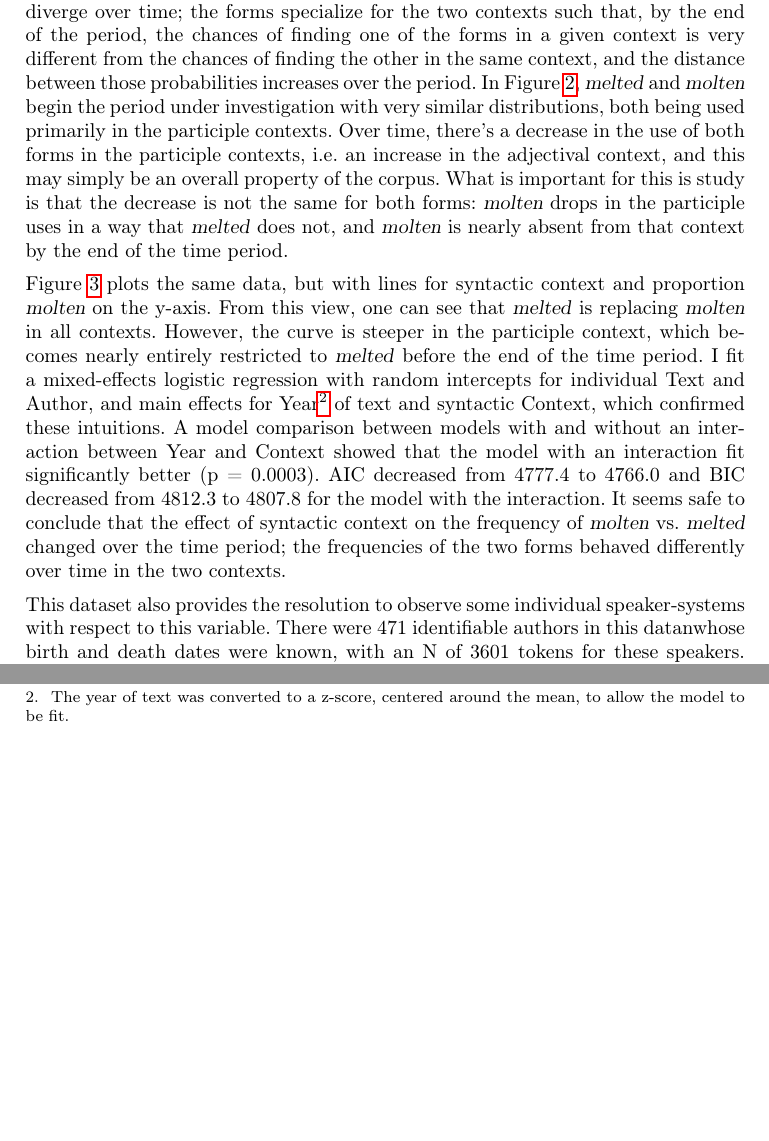
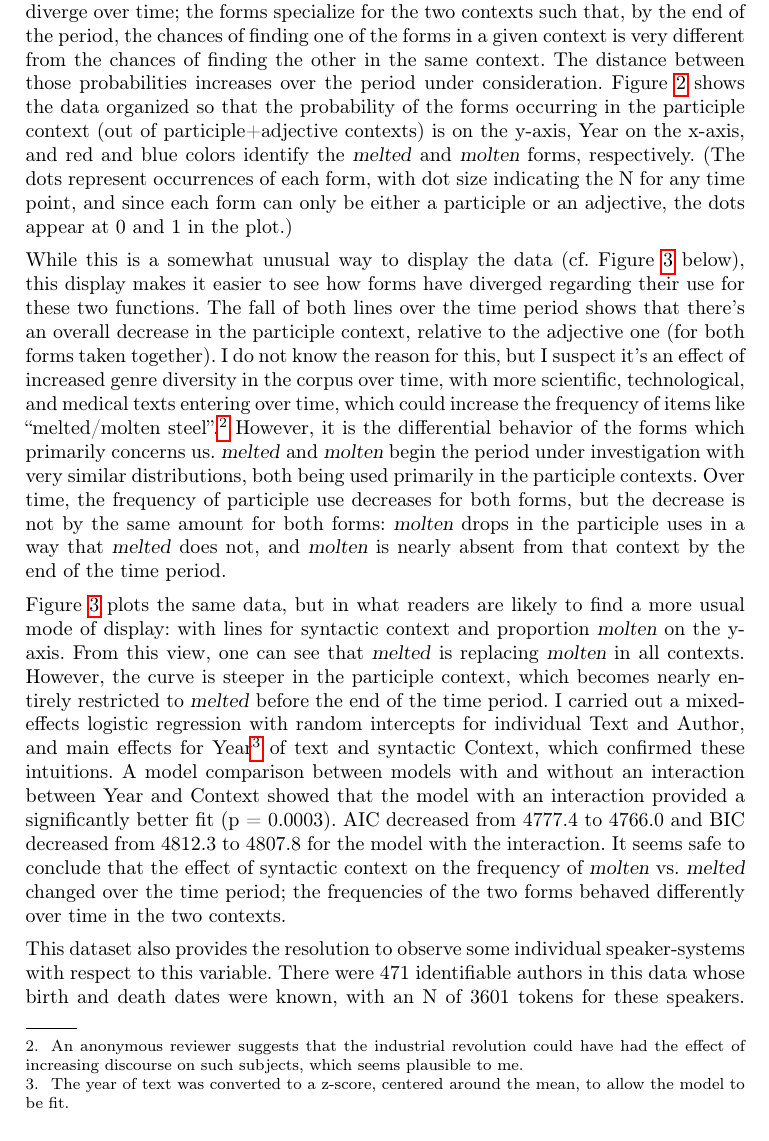
Before and after one commit to joelcw/molten, a LaTeX document (moltenPaper/molten_Wallenberg.tex): two parts of page 6 of 13 before the commit and part of page 6 of 13 after it, the two joined at a grey line, cut so that both start at the same text, the shorter picture padded with empty space. Compiled offline with pdfLaTeX; a missing bibliography style is replaced by a similar one.

Commit message:
paper revs

```diff
--- a/moltenPaper/molten_Wallenberg.tex
+++ b/moltenPaper/molten_Wallenberg.tex
@@ -145,13 +145,16 @@ I searched PYCCLE with \textsl{Weihnachtsgurke}, a regular expression-based quer
 \section{Results}
 \label{results}
 
-The data clearly shows that during the period covered by the corpus, 1450 to 1800, the probabilities of \textsl{melted} and \textsl{molten} occurring in the two syntactic contexts diverge over time; the forms specialize for the two contexts such that, by the end of the period, the chances of finding one of the forms in a given context is very different from the chances of finding the other in the same context, and the distance between those probabilities increases over the period. In Figure \ref{molten1}, \textsl{melted} and \textsl{molten} begin the period under investigation with very similar distributions, both being used primarily in the participle contexts. Over time, there's a decrease in the use of both forms in the participle contexts, i.e. an increase in the adjectival context, and this may simply be an overall property of the corpus. What is important for this is study is that the decrease is not the same for both forms: \textsl{molten} drops in the participle uses in a way that \textsl{melted} does not, and \textsl{molten} is nearly absent from that context by the end of the time period.
+The data clearly shows that during the period covered by the corpus, 1450 to 1800, the probabilities of \textsl{melted} and \textsl{molten} occurring in the two syntactic contexts diverge over time; the forms specialize for the two contexts such that, by the end of the period, the chances of finding one of the forms in a given context is very different from the chances of finding the other in the same context. The distance between those probabilities increases over the period under consideration. Figure \ref{molten1} shows the data organized so that the probability of the forms occurring in the participle context (out of participle+adjective contexts) is on the y-axis, Year on the x-axis, and red and blue colors identify the \textsl{melted} and \textsl{molten} forms, respectively. (The dots represent occurrences of each form, with dot size indicating the N for any time point, and since each form can only be either a participle or an adjective, the dots appear at 0 and 1 in the plot.)
 
-Figure \ref{molten2} plots the same data, but with lines for syntactic context and proportion \textsl{molten} on the y-axis. From this view, one can see that \textsl{melted} is replacing \textsl{molten} in all contexts. However, the curve is steeper in the participle context, which becomes nearly entirely restricted to \textsl{melted} before the end of the time period. I fit a mixed-effects logistic regression with random intercepts for individual Text and Author, and main effects for Year\footnote{The year of text was converted to a z-score, centered around the mean, to allow the model to be fit.} of text and syntactic Context, which confirmed these intuitions. A model comparison between models with and without an interaction between Year and Context showed that the model with an interaction fit significantly better (p = 0.0003). AIC decreased from 4777.4 to 4766.0 and BIC decreased from 4812.3 to 4807.8 for the model with the interaction. It seems safe to conclude that the effect of syntactic context on the frequency of \textsl{molten} vs. \textsl{melted} changed over the time period; the frequencies of the two forms behaved differently over time in the two contexts.
+While this is a somewhat unusual way to display the data (cf. Figure \ref{molten2} below), this display makes it easier to see how forms have diverged regarding their use for these two functions. The fall of both lines over the time period shows that there's an overall decrease in the participle context, relative to the adjective one (for both forms taken together).  I do not know the reason for this, but I suspect it's an effect of increased genre diversity in the corpus over time, with more scientific, technological, and medical texts entering over time, which could increase the frequency of items like ``melted/molten steel''.\footnote{An anonymous reviewer suggests that the industrial revolution could have had the effect of increasing discourse on such subjects, which seems plausible to me.} However, it is the differential behavior of the forms which primarily concerns us. \textsl{melted} and \textsl{molten} begin the period under investigation with very similar distributions, both being used primarily in the participle contexts. Over time, the frequency of participle use decreases for both forms, but the decrease is not by the same amount for both forms: \textsl{molten} drops in the participle uses in a way that \textsl{melted} does not, and \textsl{molten} is nearly absent from that context by the end of the time period.
+%check for all participles vs adj over the corpus??
 
-This dataset also provides the resolution to observe some individual speaker-systems with respect to this variable. There were 471 identifiable authors in this datanwhose birth and death dates were known, with an N of 3601 tokens for these speakers. Figure \ref{molten3} shows the data aggregated by author for all of these authors, plotted over time by their mid-life years. For ease of interpretation, Figure \ref{molten4} zooms in on just the subset of authors whose mid-life years occur during the century of most vigorous change, between 1570-1670. Green verticle lines appear on the graph for any speaker who used both \textsl{molten} and \textsl{melted} forms in this dataset, connecting the proportions of participle use for each form for that speaker.
+Figure \ref{molten2} plots the same data, but in what readers are likely to find a more usual mode of display: with lines for syntactic context and proportion \textsl{molten} on the y-axis. From this view, one can see that \textsl{melted} is replacing \textsl{molten} in all contexts. However, the curve is steeper in the participle context, which becomes nearly entirely restricted to \textsl{melted} before the end of the time period. I carried out a mixed-effects logistic regression with random intercepts for individual Text and Author, and main effects for Year\footnote{The year of text was converted to a z-score, centered around the mean, to allow the model to be fit.} of text and syntactic Context, which confirmed these intuitions. A model comparison between models with and without an interaction between Year and Context showed that the model with an interaction provided a significantly better fit (p = 0.0003). AIC decreased from 4777.4 to 4766.0 and BIC decreased from 4812.3 to 4807.8 for the model with the interaction. It seems safe to conclude that the effect of syntactic context on the frequency of \textsl{molten} vs. \textsl{melted} changed over the time period; the frequencies of the two forms behaved differently over time in the two contexts.
 
-To get a sense of how often individual speakers had fully specialized systems, I looked at the proportions of participle use for \textsl{molten} and \textsl{melted} for any speaker who used 5 or more tokens of both forms. This fairly conservative criteria ensured that every speaker under consideration had both forms in their inventory. Out of 25 identifiable writers who use more than 5 tokens of both forms, 12 (48\%) were categorical in their use of \textbf{either} form, restricting either \textsl{molten} or \textsl{melted} to either the participle uses or the adjectival use. None of those speakers were fully specialized; none fully restricted one form to one context and the other to the other context. (See further discussion below.) It is also interesting to note whether these speakers, though stochastic in their behaviour, were following the community trend: 19 (76\%) were, but 6 showed the opposite pattern, with more \textsl{molten} in the participle contexts than \textsl{melted}.
+This dataset also provides the resolution to observe some individual speaker-systems with respect to this variable. There were 471 identifiable authors in this data whose birth and death dates were known, with an N of 3601 tokens for these speakers. Figure \ref{molten3} shows the data aggregated by author for all of these authors, plotted over time by their mid-life years.\footnote{Mid-life year is not important for the analysis in any way, and is not necessarily analytically prefereble to date of birth. Mid-life years are used simply to make it easier to display this data by individual speakers, given certain constraints of \texttt{ggplot2}, without accidentally aggregating any speakers and while connecting the dots with lines.} For ease of interpretation, Figure \ref{molten4} zooms in on just the subset of authors whose mid-life years occur during the century of most vigorous change, between 1570-1670. Green vertical lines appear on the graph for any speaker who used both \textsl{molten} and \textsl{melted} forms in this dataset, connecting the proportions of participle use for each form for that speaker.
+
+To get a sense of how often individual speakers had fully specialized systems, I looked at the proportions of participle use for \textsl{molten} and \textsl{melted} for any speaker who used 5 or more tokens of both forms. This fairly conservative criteria ensured that every speaker under consideration had both forms in their inventory. Out of 25 identifiable writers who use more than 5 tokens of both forms, 12 (48\%) were categorical in their use of \textbf{one or other form}, restricting either \textsl{molten} or \textsl{melted} to either the participle uses or the adjectival use. None of those speakers were fully specialized; none fully restricted one form to one context and the other to the other context. (See further discussion below.) It is also interesting to note whether these speakers, though stochastic in their behaviour, were following the community trend: 19 (76\%) were, but 6 showed the opposite pattern, with more \textsl{molten} in the participle contexts than \textsl{melted}.
 %You probably need to consider only speakers who have used both forms, because some of these will be speakers who only have a single form in their inventories.
 
 
```
Also changed, not shown: moltenPaper/molten_Wallenberg.pdf, moltenPaper/molten_Wallenberg.tex (10 more changed lines).
